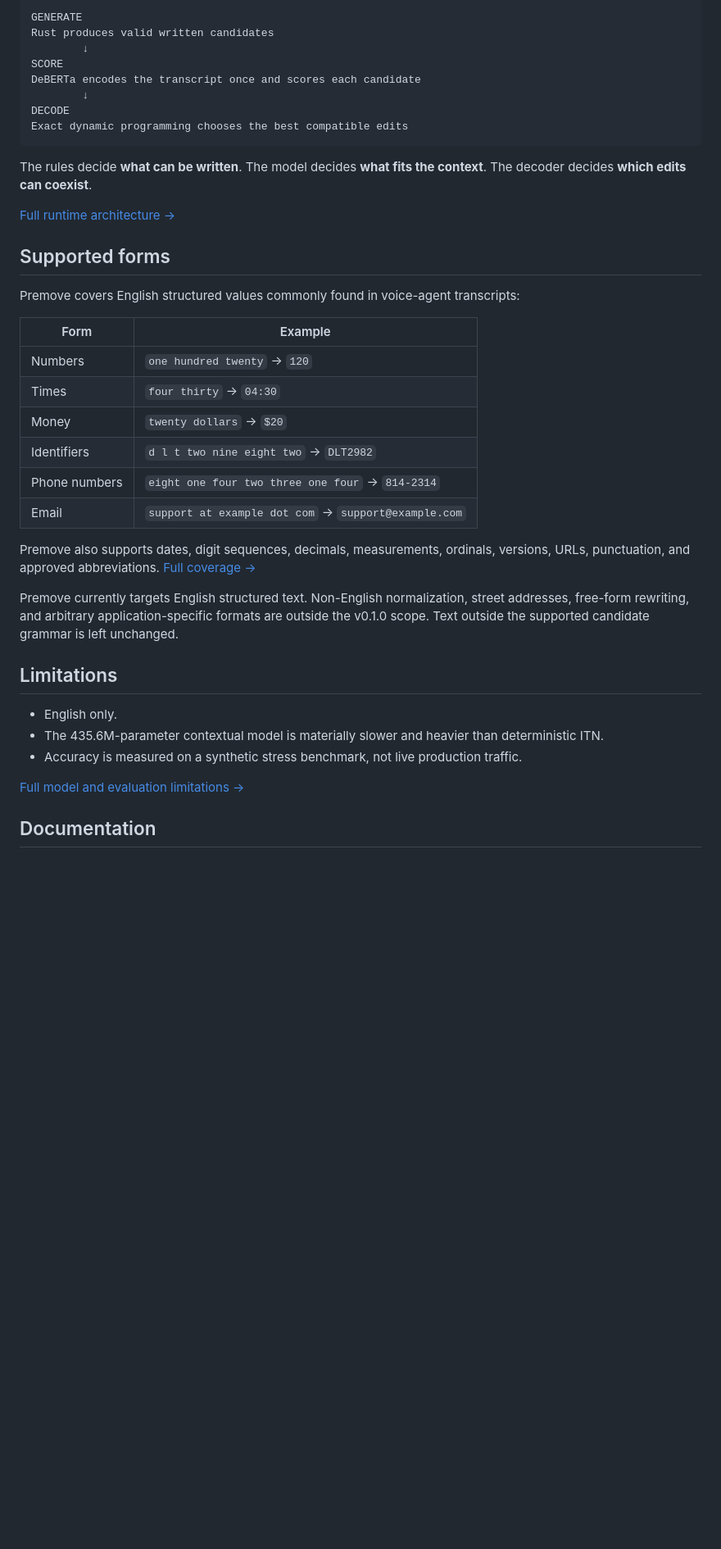
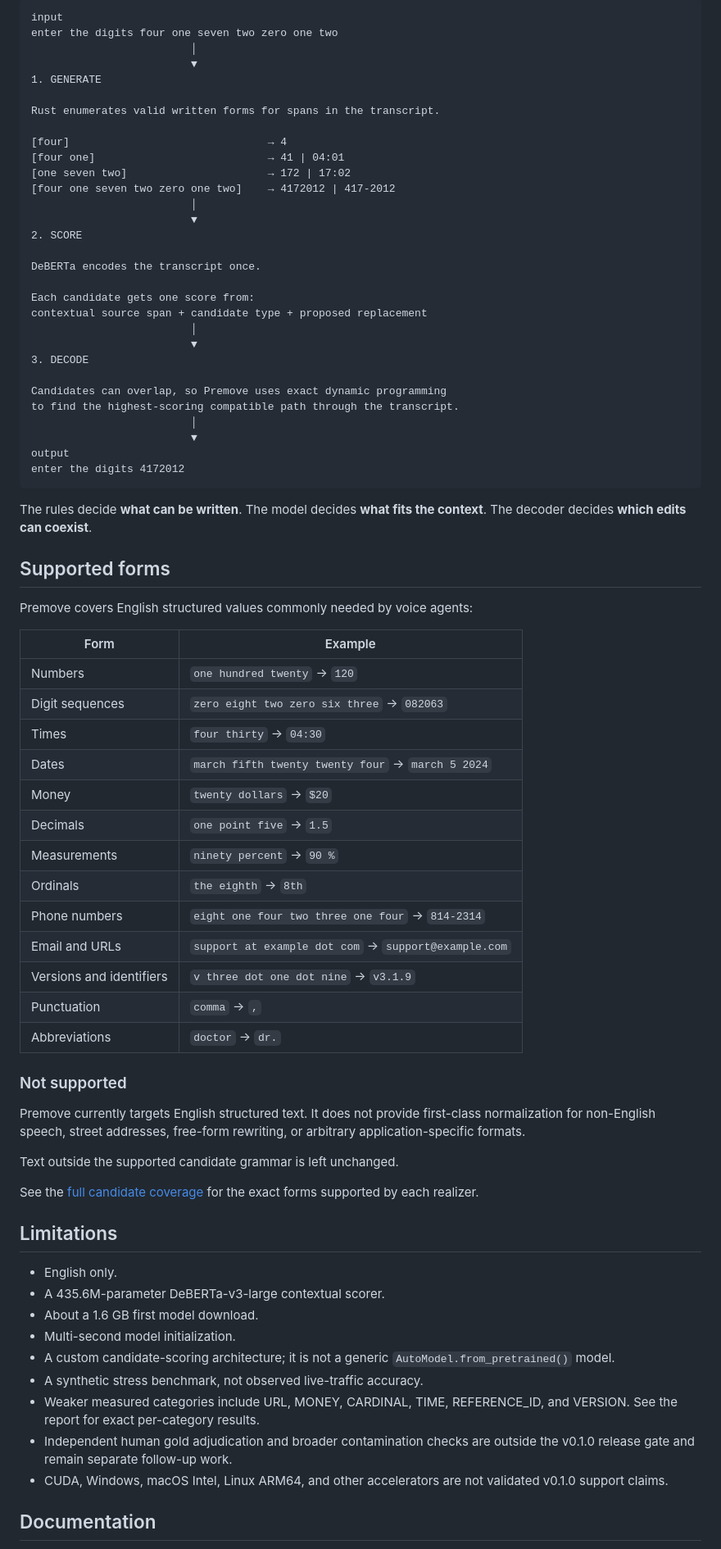
Before and after one commit to premove-ai/premove-itn, a Markdown page: README.md, the part around one of its changes. Shown at 82% size. Rendered like a GitHub page; blank space fills up the shorter version.

````diff
--- a/README.md
+++ b/README.md
@@ -85,52 +102,86 @@ Premove divides normalization into three jobs:
 
 ```text
-GENERATE
-Rust produces valid written candidates
-        ↓
-SCORE
-DeBERTa encodes the transcript once and scores each candidate
-        ↓
-DECODE
-Exact dynamic programming chooses the best compatible edits
+input
+enter the digits four one seven two zero one two
+                         │
+                         ▼
+1. GENERATE
+
+Rust enumerates valid written forms for spans in the transcript.
+
+[four]                               → 4
+[four one]                           → 41 | 04:01
+[one seven two]                      → 172 | 17:02
+[four one seven two zero one two]    → 4172012 | 417-2012
+                         │
+                         ▼
+2. SCORE
+
+DeBERTa encodes the transcript once.
+
+Each candidate gets one score from:
+contextual source span + candidate type + proposed replacement
+                         │
+                         ▼
+3. DECODE
+
+Candidates can overlap, so Premove uses exact dynamic programming
+to find the highest-scoring compatible path through the transcript.
+                         │
+                         ▼
+output
+enter the digits 4172012
 ```
 
 The rules decide **what can be written**. The model decides **what fits the
 context**. The decoder decides **which edits can coexist**.
 
-[Full runtime architecture →](docs/architecture.md)
-
 ## Supported forms
 
-Premove covers English structured values commonly found in voice-agent
-transcripts:
+Premove covers English structured values commonly needed by voice agents:
 
 | Form | Example |
 | --- | --- |
 | Numbers | `one hundred twenty` → `120` |
+| Digit sequences | `zero eight two zero six three` → `082063` |
 | Times | `four thirty` → `04:30` |
+| Dates | `march fifth twenty twenty four` → `march 5 2024` |
 | Money | `twenty dollars` → `$20` |
-| Identifiers | `d l t two nine eight two` → `DLT2982` |
+| Decimals | `one point five` → `1.5` |
+| Measurements | `ninety percent` → `90 %` |
+| Ordinals | `the eighth` → `8th` |
 | Phone numbers | `eight one four two three one four` → `814-2314` |
-| Email | `support at example dot com` → `support@example.com` |
+| Email and URLs | `support at example dot com` → `support@example.com` |
+| Versions and identifiers | `v three dot one dot nine` → `v3.1.9` |
+| Punctuation | `comma` → `,` |
+| Abbreviations | `doctor` → `dr.` |
 
-Premove also supports dates, digit sequences, decimals, measurements,
-ordinals, versions, URLs, punctuation, and approved abbreviations.
-[Full coverage →](docs/rust-candidate-coverage.md)
+### Not supported
 
-Premove currently targets English structured text. Non-English normalization,
-street addresses, free-form rewriting, and arbitrary application-specific
-formats are outside the v0.1.0 scope. Text outside the supported candidate
-grammar is left unchanged.
+Premove currently targets English structured text. It does not provide
+first-class normalization for non-English speech, street addresses, free-form
+rewriting, or arbitrary application-specific formats.
+
+Text outside the supported candidate grammar is left unchanged.
+
+See the [full candidate coverage](docs/rust-candidate-coverage.md) for the exact
+forms supported by each realizer.
 
 ## Limitations
 
 - English only.
-- The 435.6M-parameter contextual model is materially slower and heavier than
-  deterministic ITN.
-- Accuracy is measured on a synthetic stress benchmark, not live production
-  traffic.
-
-[Full model and evaluation limitations →](docs/model-card.md#limitations)
+- A 435.6M-parameter DeBERTa-v3-large contextual scorer.
+- About a 1.6 GB first model download.
+- Multi-second model initialization.
+- A custom candidate-scoring architecture; it is not a generic
+  `AutoModel.from_pretrained()` model.
+- A synthetic stress benchmark, not observed live-traffic accuracy.
+- Weaker measured categories include URL, MONEY, CARDINAL, TIME,
+  REFERENCE_ID, and VERSION. See the report for exact per-category results.
+- Independent human gold adjudication and broader contamination checks are
+  outside the v0.1.0 release gate and remain separate follow-up work.
+- CUDA, Windows, macOS Intel, Linux ARM64, and other accelerators are not
+  validated v0.1.0 support claims.
 
 ## Documentation
 
````
Also changed, not shown: other parts of README.md (+82 -32 lines).
